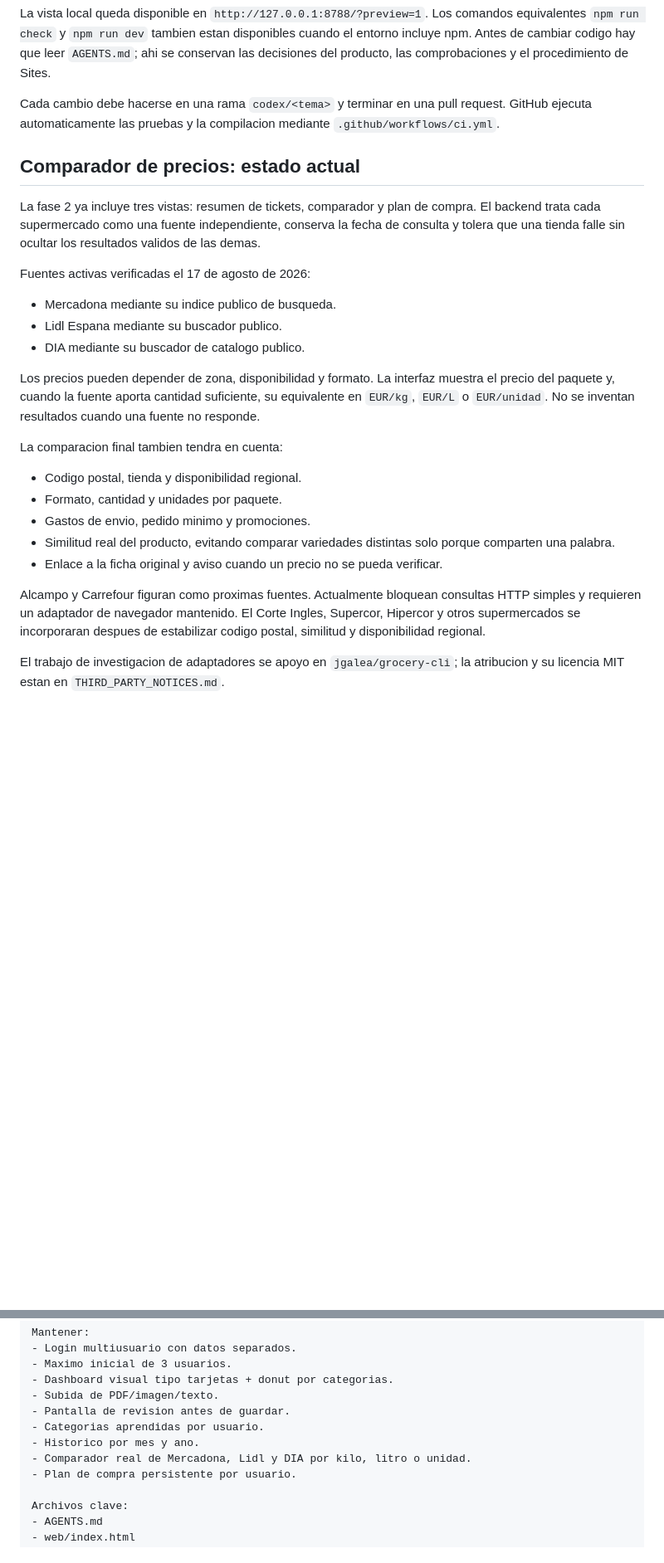
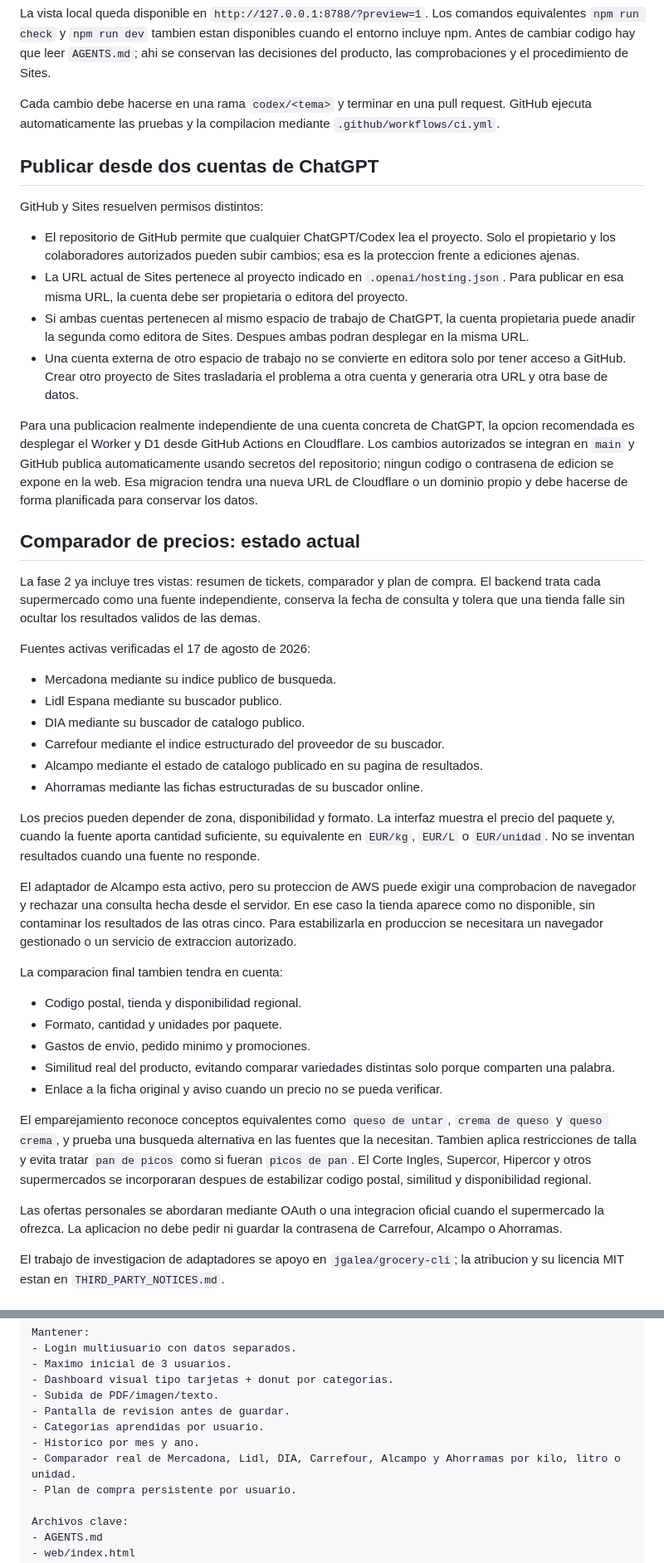
Before and after one commit to joseluispina7-web/ticket-gastos-super, a Markdown page: README.md, 2 parts joined by grey strips. Shown at 83% size. Rendered like a GitHub page; blank space fills up the shorter version.

```diff
--- a/README.md
+++ b/README.md
@@ -47,6 +47,17 @@ La vista local queda disponible en `http://127.0.0.1:8788/?preview=1`. Los coman
 
 Cada cambio debe hacerse en una rama `codex/<tema>` y terminar en una pull request. GitHub ejecuta automaticamente las pruebas y la compilacion mediante `.github/workflows/ci.yml`.
 
+## Publicar desde dos cuentas de ChatGPT
+
+GitHub y Sites resuelven permisos distintos:
+
+- El repositorio de GitHub permite que cualquier ChatGPT/Codex lea el proyecto. Solo el propietario y los colaboradores autorizados pueden subir cambios; esa es la proteccion frente a ediciones ajenas.
+- La URL actual de Sites pertenece al proyecto indicado en `.openai/hosting.json`. Para publicar en esa misma URL, la cuenta debe ser propietaria o editora del proyecto.
+- Si ambas cuentas pertenecen al mismo espacio de trabajo de ChatGPT, la cuenta propietaria puede anadir la segunda como editora de Sites. Despues ambas podran desplegar en la misma URL.
+- Una cuenta externa de otro espacio de trabajo no se convierte en editora solo por tener acceso a GitHub. Crear otro proyecto de Sites trasladaria el problema a otra cuenta y generaria otra URL y otra base de datos.
+
+Para una publicacion realmente independiente de una cuenta concreta de ChatGPT, la opcion recomendada es desplegar el Worker y D1 desde GitHub Actions en Cloudflare. Los cambios autorizados se integran en `main` y GitHub publica automaticamente usando secretos del repositorio; ningun codigo o contrasena de edicion se expone en la web. Esa migracion tendra una nueva URL de Cloudflare o un dominio propio y debe hacerse de forma planificada para conservar los datos.
+
 ## Comparador de precios: estado actual
 
 La fase 2 ya incluye tres vistas: resumen de tickets, comparador y plan de compra. El backend trata cada supermercado como una fuente independiente, conserva la fecha de consulta y tolera que una tienda falle sin ocultar los resultados validos de las demas.
@@ -56,8 +67,13 @@ Fuentes activas verificadas el 17 de agosto de 2026:
 - Mercadona mediante su indice publico de busqueda.
 - Lidl Espana mediante su buscador publico.
 - DIA mediante su buscador de catalogo publico.
+- Carrefour mediante el indice estructurado del proveedor de su buscador.
+- Alcampo mediante el estado de catalogo publicado en su pagina de resultados.
+- Ahorramas mediante las fichas estructuradas de su buscador online.
 
 Los precios pueden depender de zona, disponibilidad y formato. La interfaz muestra el precio del paquete y, cuando la fuente aporta cantidad suficiente, su equivalente en `EUR/kg`, `EUR/L` o `EUR/unidad`. No se inventan resultados cuando una fuente no responde.
+
+El adaptador de Alcampo esta activo, pero su proteccion de AWS puede exigir una comprobacion de navegador y rechazar una consulta hecha desde el servidor. En ese caso la tienda aparece como no disponible, sin contaminar los resultados de las otras cinco. Para estabilizarla en produccion se necesitara un navegador gestionado o un servicio de extraccion autorizado.
 
 La comparacion final tambien tendra en cuenta:
 
@@ -67,7 +83,9 @@ La comparacion final tambien tendra en cuenta:
 - Similitud real del producto, evitando comparar variedades distintas solo porque comparten una palabra.
 - Enlace a la ficha original y aviso cuando un precio no se pueda verificar.
 
-Alcampo y Carrefour figuran como proximas fuentes. Actualmente bloquean consultas HTTP simples y requieren un adaptador de navegador mantenido. El Corte Ingles, Supercor, Hipercor y otros supermercados se incorporaran despues de estabilizar codigo postal, similitud y disponibilidad regional.
+El emparejamiento reconoce conceptos equivalentes como `queso de untar`, `crema de queso` y `queso crema`, y prueba una busqueda alternativa en las fuentes que la necesitan. Tambien aplica restricciones de talla y evita tratar `pan de picos` como si fueran `picos de pan`. El Corte Ingles, Supercor, Hipercor y otros supermercados se incorporaran despues de estabilizar codigo postal, similitud y disponibilidad regional.
+
+Las ofertas personales se abordaran mediante OAuth o una integracion oficial cuando el supermercado la ofrezca. La aplicacion no debe pedir ni guardar la contrasena de Carrefour, Alcampo o Ahorramas.
 
 El trabajo de investigacion de adaptadores se apoyo en `jgalea/grocery-cli`; la atribucion y su licencia MIT estan en `THIRD_PARTY_NOTICES.md`.
 
@@ -106,7 +124,7 @@ Mantener:
 - Pantalla de revision antes de guardar.
 - Categorias aprendidas por usuario.
 - Historico por mes y ano.
-- Comparador real de Mercadona, Lidl y DIA por kilo, litro o unidad.
+- Comparador real de Mercadona, Lidl, DIA, Carrefour, Alcampo y Ahorramas por kilo, litro o unidad.
 - Plan de compra persistente por usuario.
 
 Archivos clave:
```
Also changed, not shown: other parts of README.md (+2 -2 lines), AGENTS.md (+7 -5 lines).
